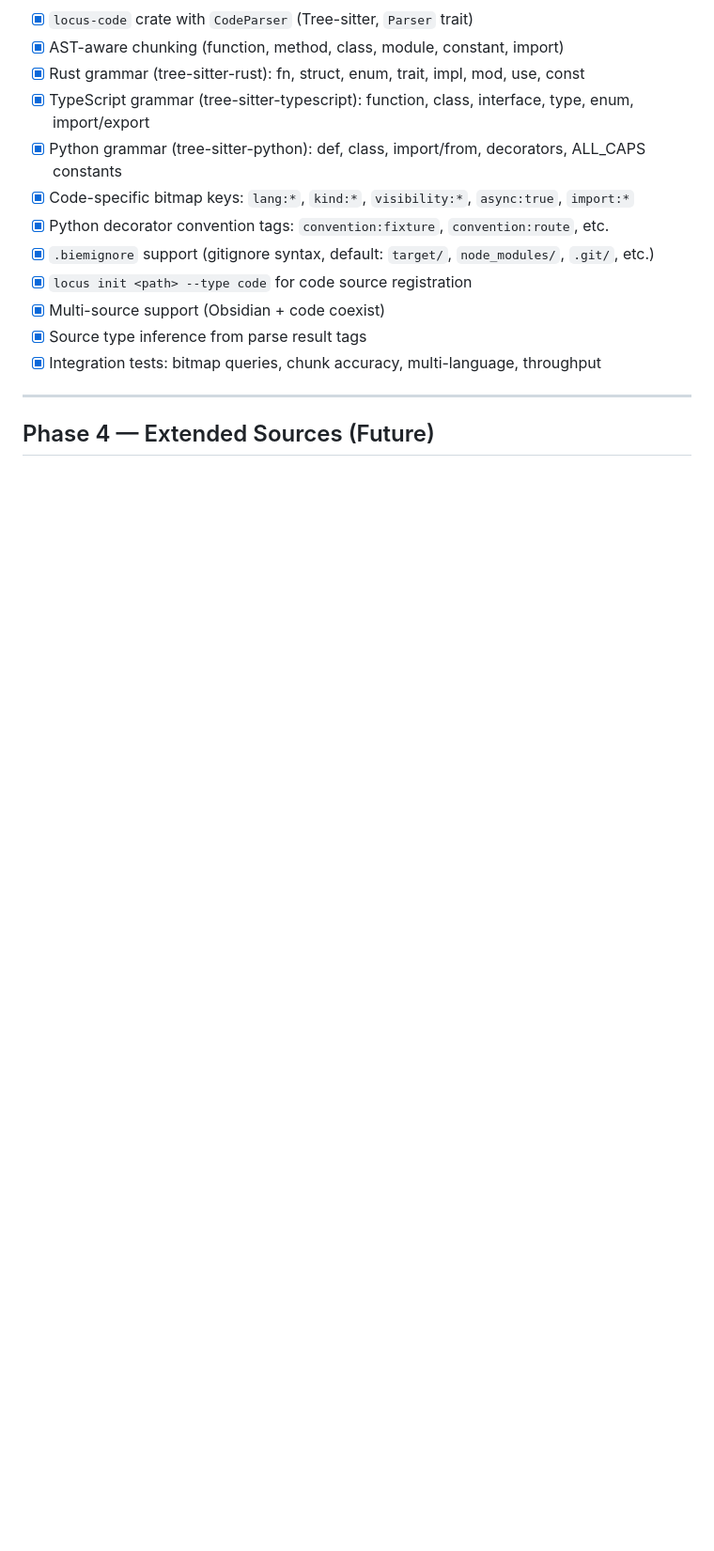
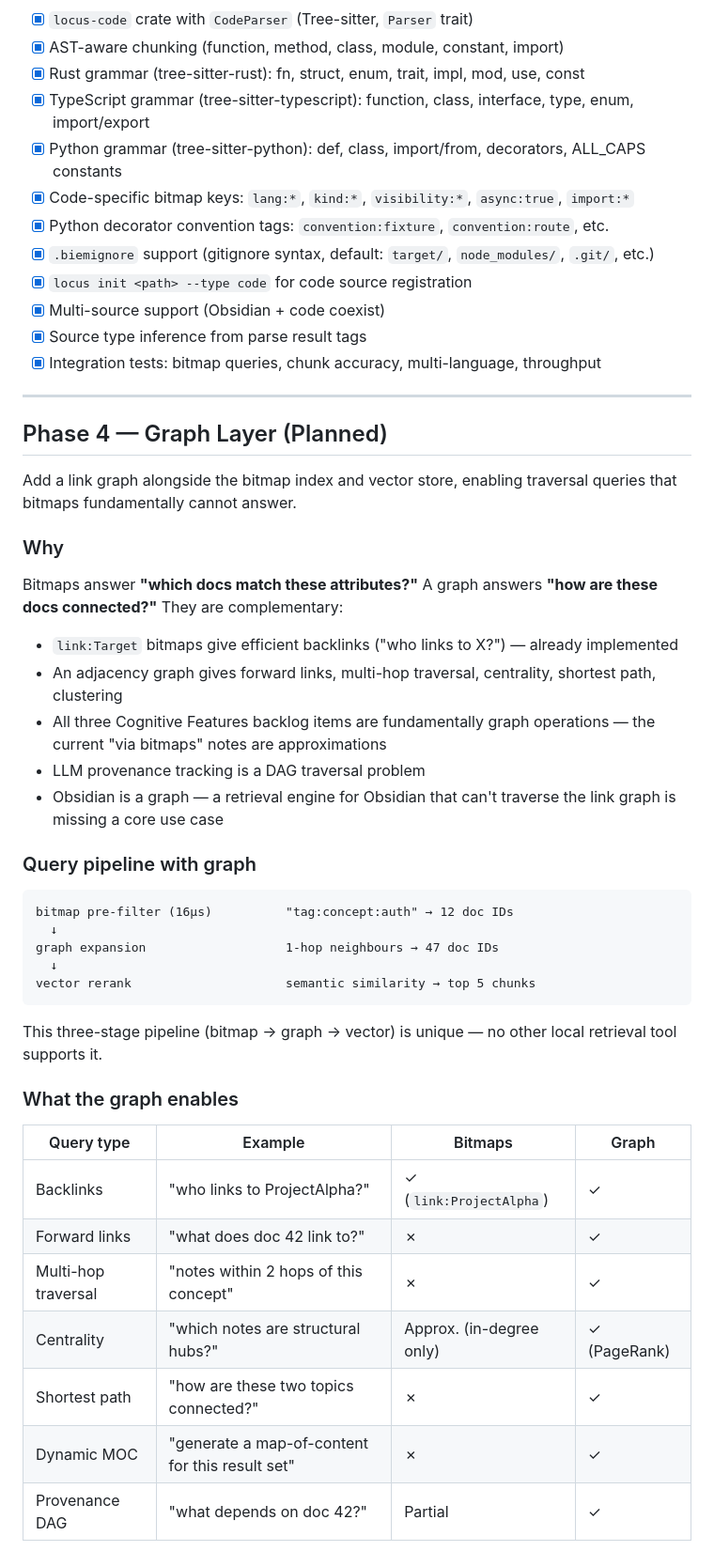
Before and after one commit to locusd-ai/locus, a Markdown page: docs/architecture/002-roadmap.md, the part around one of its changes. Shown at 94% size. GitHub-like rendering; blank space fills up the shorter version.

````diff
--- a/docs/architecture/002-roadmap.md
+++ b/docs/architecture/002-roadmap.md
@@ -215,4 +228,41 @@ Extend BIEM to index codebases using Tree-sitter. **Implemented in WS3.**
 
 ---
 
-## Phase 4 — Extended Sources (Future)
+## Phase 4 — Graph Layer (Planned)
+
+Add a link graph alongside the bitmap index and vector store, enabling traversal queries that bitmaps fundamentally cannot answer.
+
+### Why
+
+Bitmaps answer **"which docs match these attributes?"** A graph answers **"how are these docs connected?"** They are complementary:
+
+- `link:Target` bitmaps give efficient backlinks ("who links to X?") — already implemented
+- An adjacency graph gives forward links, multi-hop traversal, centrality, shortest path, clustering
+- All three Cognitive Features backlog items are fundamentally graph operations — the current "via bitmaps" notes are approximations
+- LLM provenance tracking is a DAG traversal problem
+- Obsidian is a graph — a retrieval engine for Obsidian that can't traverse the link graph is missing a core use case
+
+### Query pipeline with graph
+
+```
+bitmap pre-filter (16µs)          "tag:concept:auth" → 12 doc IDs
+  ↓
+graph expansion                   1-hop neighbours → 47 doc IDs
+  ↓
+vector rerank                     semantic similarity → top 5 chunks
+```
+
+This three-stage pipeline (bitmap → graph → vector) is unique — no other local retrieval tool supports it.
+
+### What the graph enables
+
+| Query type | Example | Bitmaps | Graph |
+|------------|---------|---------|-------|
+| Backlinks | "who links to ProjectAlpha?" | ✓ (`link:ProjectAlpha`) | ✓ |
+| Forward links | "what does doc 42 link to?" | ✗ | ✓ |
+| Multi-hop traversal | "notes within 2 hops of this concept" | ✗ | ✓ |
+| Centrality | "which notes are structural hubs?" | Approx. (in-degree only) | ✓ (PageRank) |
+| Shortest path | "how are these two topics connected?" | ✗ | ✓ |
+| Dynamic MOC | "generate a map-of-content for this result set" | ✗ | ✓ |
+| Provenance DAG | "what depends on doc 42?" | Partial | ✓ |
+
````
Also changed, not shown: other parts of docs/architecture/002-roadmap.md (+39 -2 lines).
